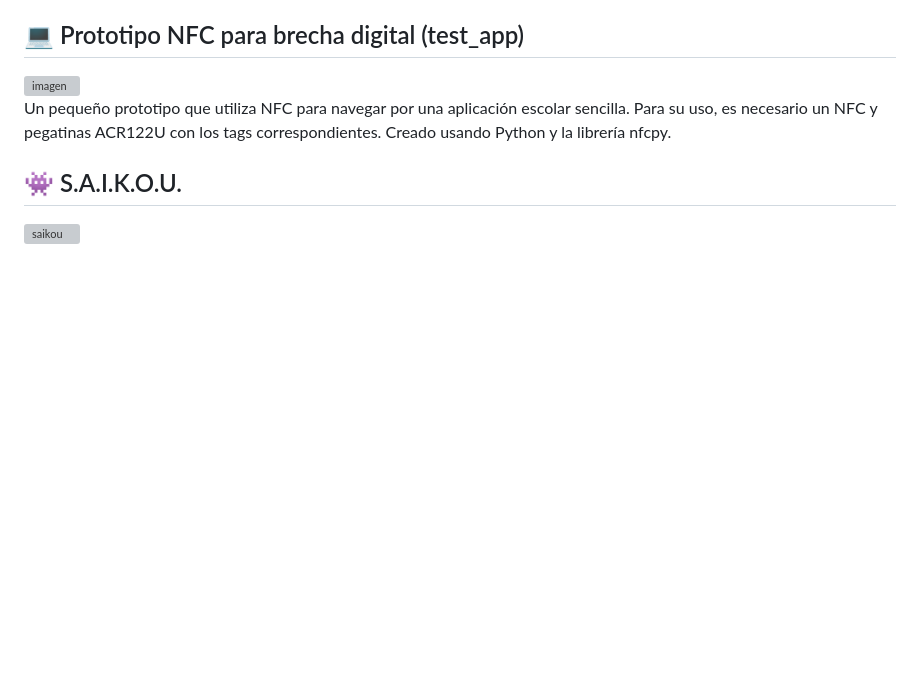
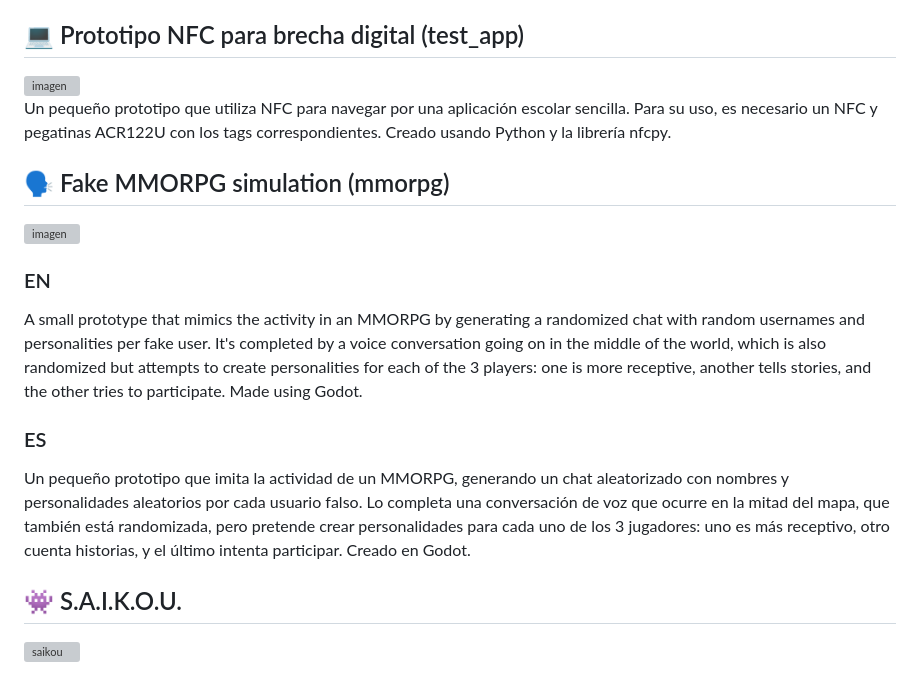
Before and after one commit to Shadink/repo, a Markdown page: README.md, the part around the change. Rendered like a GitHub page; blank space fills up the shorter version; grey boxes are pictures that could not be loaded.

Commit message:
Add fake MMORPG simulation prototype to README
Added a new section for a fake MMORPG simulation prototype, detailing its features and technologies used in both English and Spanish.

```diff
--- a/README.md
+++ b/README.md
@@ -42,6 +42,16 @@ Creado utilizando Flask.
 Un pequeño prototipo que utiliza NFC para navegar por una aplicación escolar sencilla. Para su uso, es necesario un NFC y pegatinas ACR122U con los tags correspondientes.
 Creado usando Python y la librería nfcpy.
 
+## 🗣️ Fake MMORPG simulation (mmorpg)
+<img width="1160" height="652" alt="imagen" src="https://github.com/user-attachments/assets/ba360e6a-b075-4b53-9ca3-428d20da1737" />
+
+### EN
+A small prototype that mimics the activity in an MMORPG by generating a randomized chat with random usernames and personalities per fake user. It's completed by a voice conversation going on in the middle of the world, which is also randomized but attempts to create personalities for each of the 3 players: one is more receptive, another tells stories, and the other tries to participate.
+Made using Godot.
+
+### ES
+Un pequeño prototipo que imita la actividad de un MMORPG, generando un chat aleatorizado con nombres y personalidades aleatorios por cada usuario falso. Lo completa una conversación de voz que ocurre en la mitad del mapa, que también está randomizada, pero pretende crear personalidades para cada uno de los 3 jugadores: uno es más receptivo, otro cuenta historias, y el último intenta participar.
+Creado en Godot.
 
 ## 👾 S.A.I.K.O.U.
 <img width="614" height="1080" alt="saikou" src="https://github.com/user-attachments/assets/311cb9bc-8a0c-4328-9f7e-d8dc943e625c" />
```
